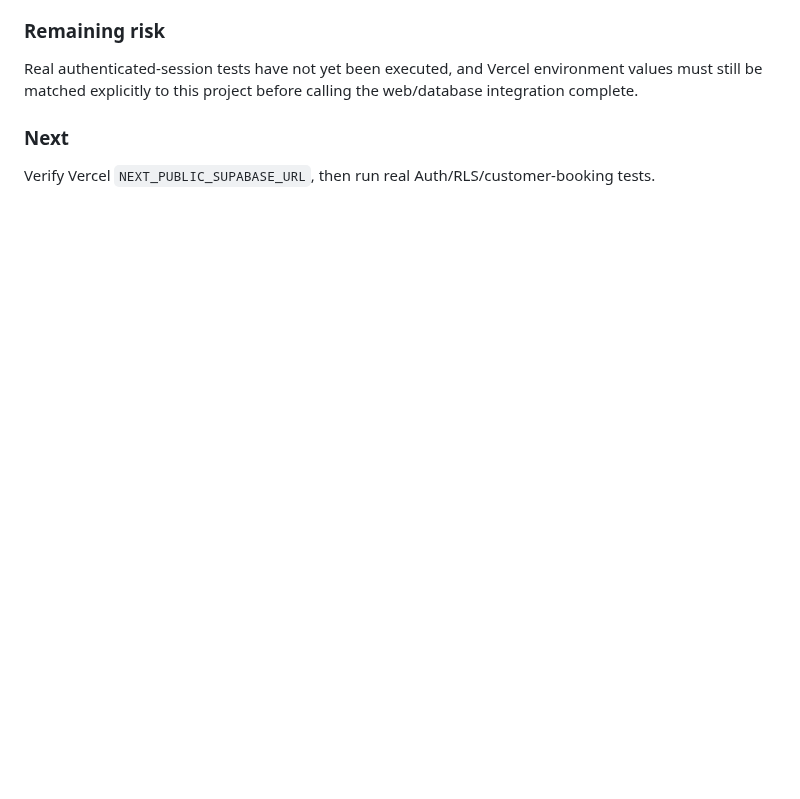
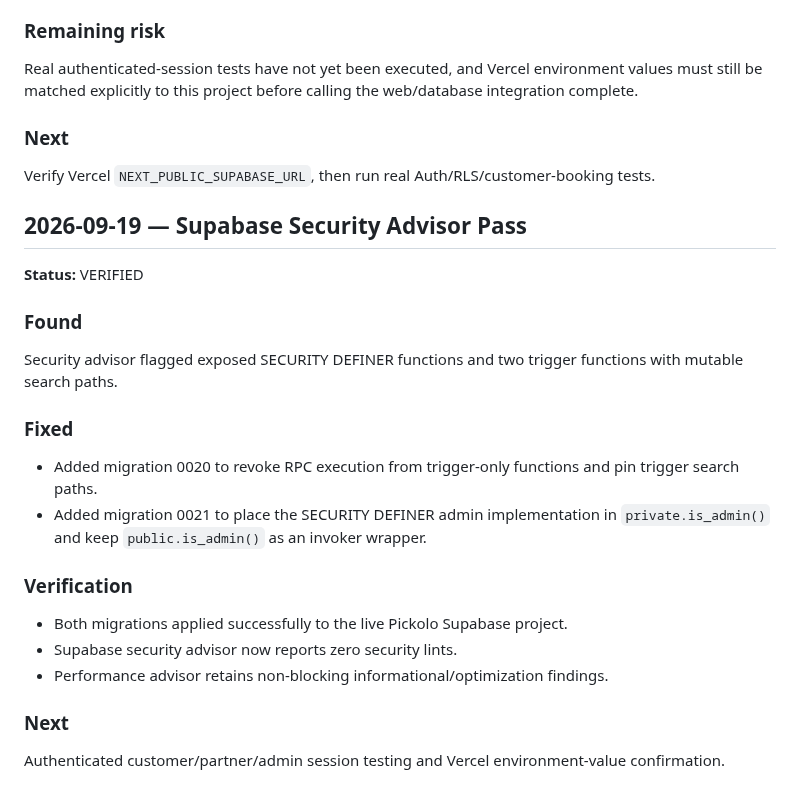
Before and after one commit to thesmfstudios-cloud/Pickolo-Studio, a Markdown page: docs/PROJECT_LOG.md, the part around the change. Drawn GitHub-style; blank space fills up the shorter version.

Commit message:
docs: record Supabase security advisor hardening

```diff
--- a/docs/PROJECT_LOG.md
+++ b/docs/PROJECT_LOG.md
@@ -509,3 +509,22 @@ Real authenticated-session tests have not yet been executed, and Vercel environm
 
 ### Next
 Verify Vercel `NEXT_PUBLIC_SUPABASE_URL`, then run real Auth/RLS/customer-booking tests.
+
+
+## 2026-09-19 — Supabase Security Advisor Pass
+**Status:** VERIFIED
+
+### Found
+Security advisor flagged exposed SECURITY DEFINER functions and two trigger functions with mutable search paths.
+
+### Fixed
+- Added migration 0020 to revoke RPC execution from trigger-only functions and pin trigger search paths.
+- Added migration 0021 to place the SECURITY DEFINER admin implementation in `private.is_admin()` and keep `public.is_admin()` as an invoker wrapper.
+
+### Verification
+- Both migrations applied successfully to the live Pickolo Supabase project.
+- Supabase security advisor now reports zero security lints.
+- Performance advisor retains non-blocking informational/optimization findings.
+
+### Next
+Authenticated customer/partner/admin session testing and Vercel environment-value confirmation.
```
